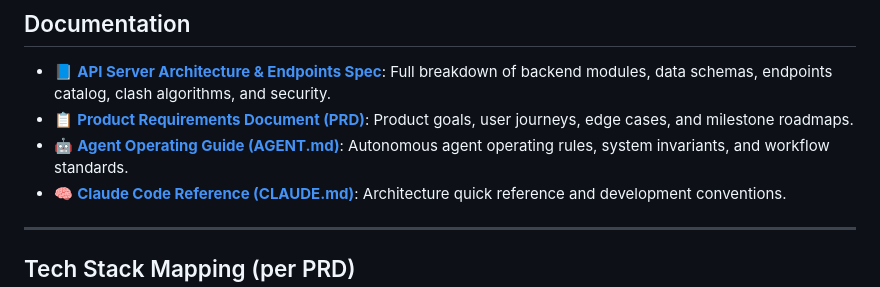
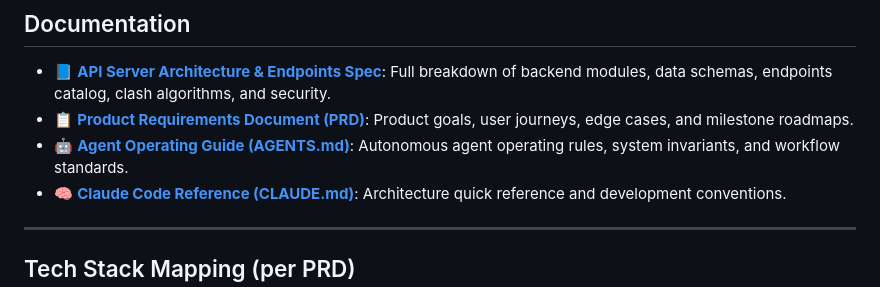
Before and after one commit to javaadde/tebeya.services, a Markdown page: README.md, the part around the change. Drawn GitHub-style.

```diff
--- a/README.md
+++ b/README.md
@@ -25,7 +25,7 @@ tebeya.services/
 
 - 📘 **[API Server Architecture & Endpoints Spec](./docs/API_ARCHITECTURE.md)**: Full breakdown of backend modules, data schemas, endpoints catalog, clash algorithms, and security.
 - 📋 **[Product Requirements Document (PRD)](./docs/PRD_%20Catering%20Staff%20Booking%20App.md)**: Product goals, user journeys, edge cases, and milestone roadmaps.
-- 🤖 **[Agent Operating Guide (AGENT.md)](./AGENT.md)**: Autonomous agent operating rules, system invariants, and workflow standards.
+- 🤖 **[Agent Operating Guide (AGENTS.md)](./AGENTS.md)**: Autonomous agent operating rules, system invariants, and workflow standards.
 - 🧠 **[Claude Code Reference (CLAUDE.md)](./CLAUDE.md)**: Architecture quick reference and development conventions.
 
 ---
```
Also changed, not shown: CLAUDE.md (+1 -1 lines).
